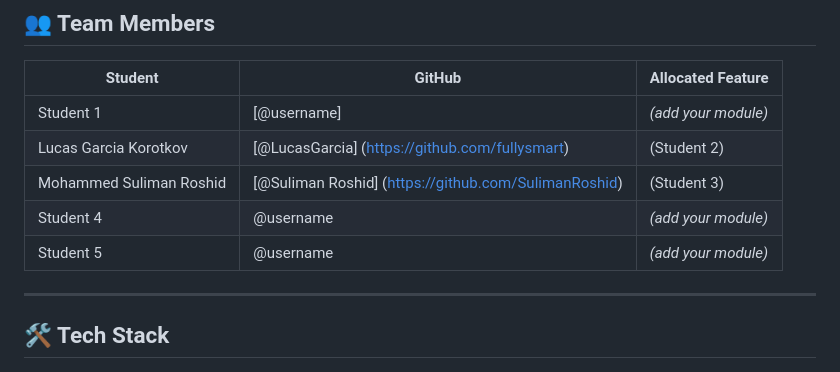
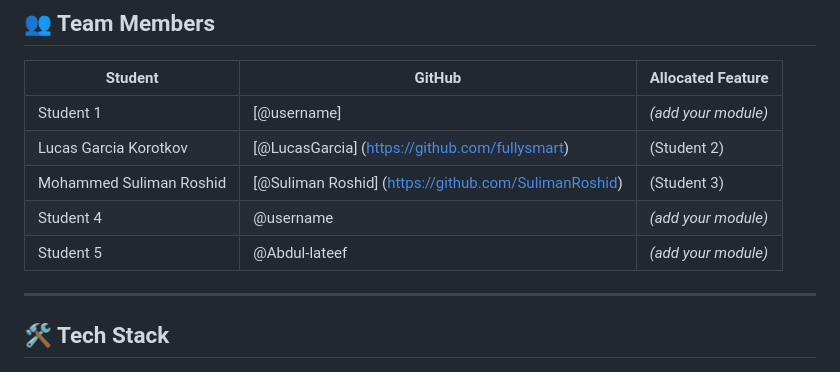
Before and after one commit to HussainBhatoo/Sky-Project, a Markdown page: README.md, the part around the change. Rendered like a GitHub page.

```diff
--- a/README.md
+++ b/README.md
@@ -49,7 +49,7 @@ Sky's engineering team registry is currently maintained in a single Excel file
 | Lucas Garcia Korotkov | [@LucasGarcia] (https://github.com/fullysmart) | (Student 2) |
 | Mohammed Suliman Roshid | [@Suliman Roshid] (https://github.com/SulimanRoshid) | (Student 3) |
 | Student 4 | @username | *(add your module)* |
-| Student 5 | @username | *(add your module)* |
+| Student 5 | @Abdul-lateef | *(add your module)* |
 
 
 ---
```
